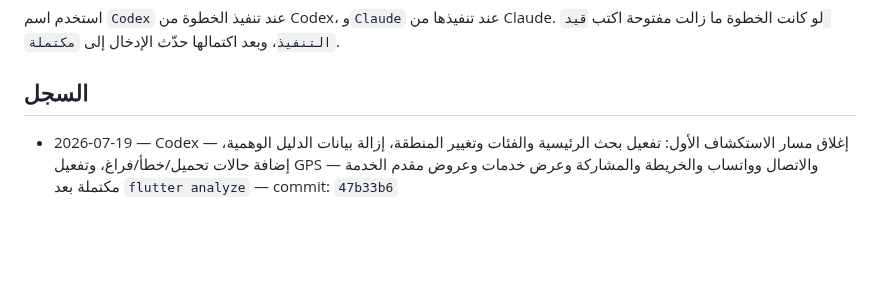
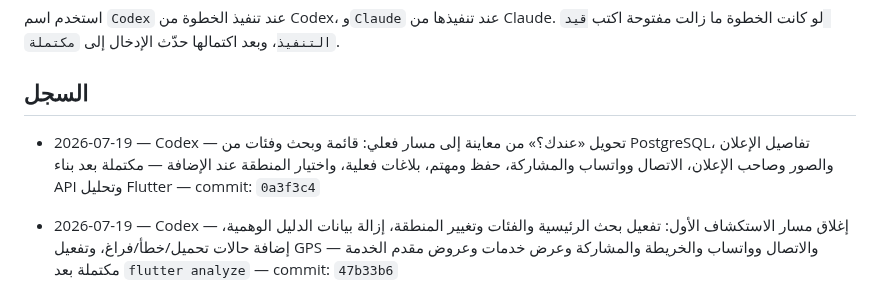
Before and after one commit to aarheemfrj/henaqena, a Markdown page: PROJECT_ACTIVITY_LOG.md, the part around the change. Rendered like a GitHub page; blank space fills up the shorter version.

Commit message:
docs: log marketplace completion

```diff
--- a/PROJECT_ACTIVITY_LOG.md
+++ b/PROJECT_ACTIVITY_LOG.md
@@ -11,6 +11,8 @@
 استخدم اسم `Codex` عند تنفيذ الخطوة من Codex، و`Claude` عند تنفيذها من Claude. لو كانت الخطوة ما زالت مفتوحة اكتب `قيد التنفيذ`، وبعد اكتمالها حدّث الإدخال إلى `مكتملة`.
 
 ## السجل
+
+- 2026-07-19 — Codex — تحويل «عندك؟» من معاينة إلى مسار فعلي: قائمة وبحث وفئات من PostgreSQL، تفاصيل الإعلان والصور وصاحب الإعلان، الاتصال وواتساب والمشاركة، حفظ ومهتم، بلاغات فعلية، واختيار المنطقة عند الإضافة — مكتملة بعد بناء API وتحليل Flutter — commit: `0a3f3c4`
 
 - 2026-07-19 — Codex — إغلاق مسار الاستكشاف الأول: تفعيل بحث الرئيسية والفئات وتغيير المنطقة، إزالة بيانات الدليل الوهمية، إضافة حالات تحميل/خطأ/فراغ، وتفعيل GPS والاتصال وواتساب والخريطة والمشاركة وعرض خدمات وعروض مقدم الخدمة — مكتملة بعد `flutter analyze` — commit: `47b33b6`
 
```
